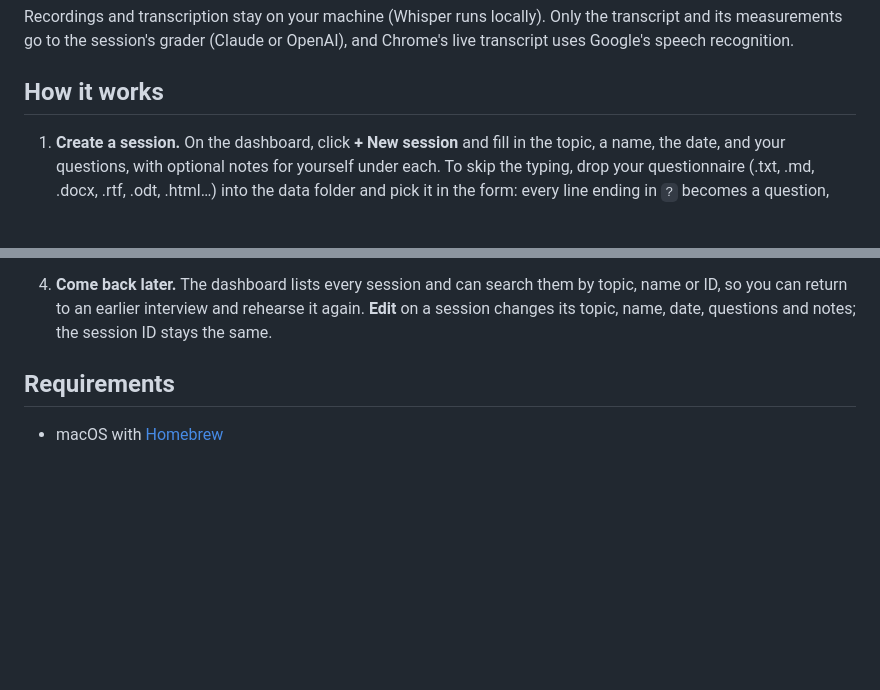
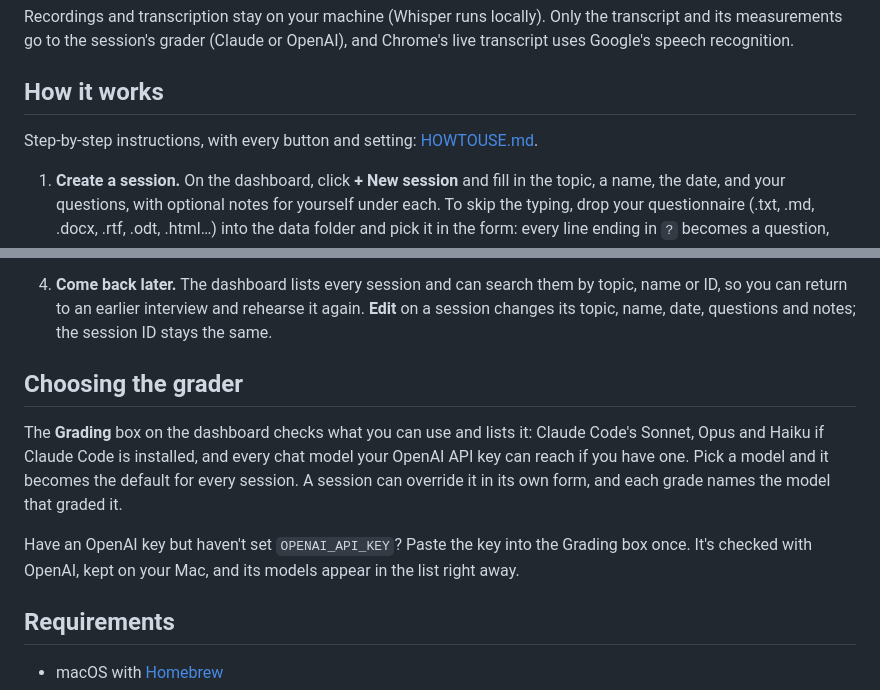
Before and after one commit to yoelf22/talkTalk, a Markdown page: README.md, 2 parts joined by grey strips. Drawn GitHub-style; blank space fills up the shorter version.

Commit message:
HOWTOUSE.md step-by-step guide; README section on choosing the grader
Co-Authored-By: Claude Opus 5.5 <noreply@anthropic.com>

```diff
--- a/README.md
+++ b/README.md
@@ -51,6 +51,8 @@ the session's grader (Claude or OpenAI), and Chrome's live transcript uses Googl
 
 ## How it works
 
+Step-by-step instructions, with every button and setting: [HOWTOUSE.md](HOWTOUSE.md).
+
 1. **Create a session.** On the dashboard, click **+ New session** and fill in the topic, a name, the date, and your
    questions, with optional notes for yourself under each. To skip the typing, drop your questionnaire (.txt, .md, .docx, .rtf, .odt, .html…) into the data
    folder and pick it in the form: every line ending in `?` becomes a question, and the lines after it its notes. Check the rows before you create the session; the file then moves into the session's folder. Each
@@ -68,6 +70,16 @@ the session's grader (Claude or OpenAI), and Chrome's live transcript uses Googl
 4. **Come back later.** The dashboard lists every session and can search them by topic, name or ID, so you
    can return to an earlier interview and rehearse it again. **Edit** on a session changes its topic, name, date,
    questions and notes; the session ID stays the same.
+
+## Choosing the grader
+
+The **Grading** box on the dashboard checks what you can use and lists it: Claude Code's Sonnet, Opus and Haiku
+if Claude Code is installed, and every chat model your OpenAI API key can reach if you have one. Pick a model and it
+becomes the default for every session. A session can override it in its own form, and each grade names the model
+that graded it.
+
+Have an OpenAI key but haven't set `OPENAI_API_KEY`? Paste the key into the Grading box once. It's checked with
+OpenAI, kept on your Mac, and its models appear in the list right away.
 
 ## Requirements
 
```
Also changed, not shown: HOWTOUSE.md (added, +91 -0 lines).
